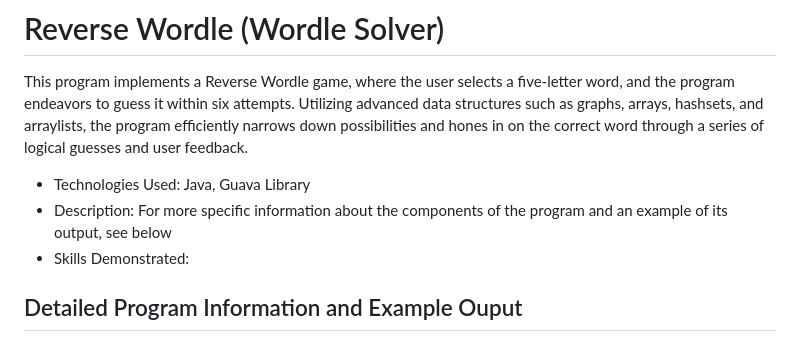
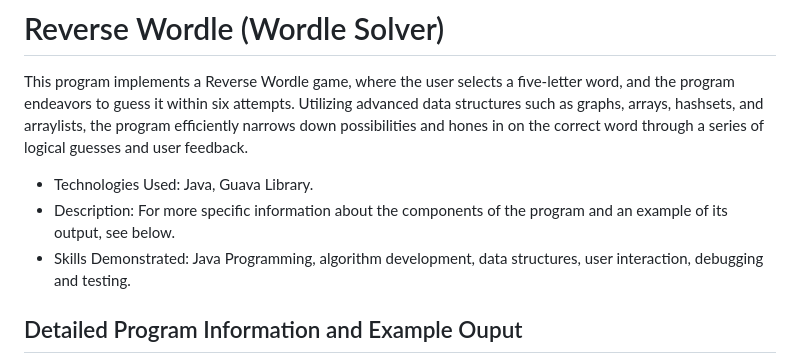
Before and after one commit to emruckle/Portfolio, a Markdown page: reverseWordle/README.md, the part around the change. Drawn GitHub-style.

```diff
--- a/reverseWordle/README.md
+++ b/reverseWordle/README.md
@@ -2,9 +2,9 @@
 
 This program implements a Reverse Wordle game, where the user selects a five-letter word, and the program endeavors to guess it within six attempts. Utilizing advanced data structures such as graphs, arrays, hashsets, and arraylists, the program efficiently narrows down possibilities and hones in on the correct word through a series of logical guesses and user feedback.
 
-- Technologies Used: Java, Guava Library
-- Description: For more specific information about the components of the program and an example of its output, see below
-- Skills Demonstrated:
+- Technologies Used: Java, Guava Library.
+- Description: For more specific information about the components of the program and an example of its output, see below.
+- Skills Demonstrated: Java Programming, algorithm development, data structures, user interaction, debugging and testing.
 
 ## Detailed Program Information and Example Ouput
 The program is centered around the Guava MutableGraph data structure. We used this data structure so that we could efficiently hold information about the relationships among many pieces of data. The below image demonstrates how the structure was used:
```
